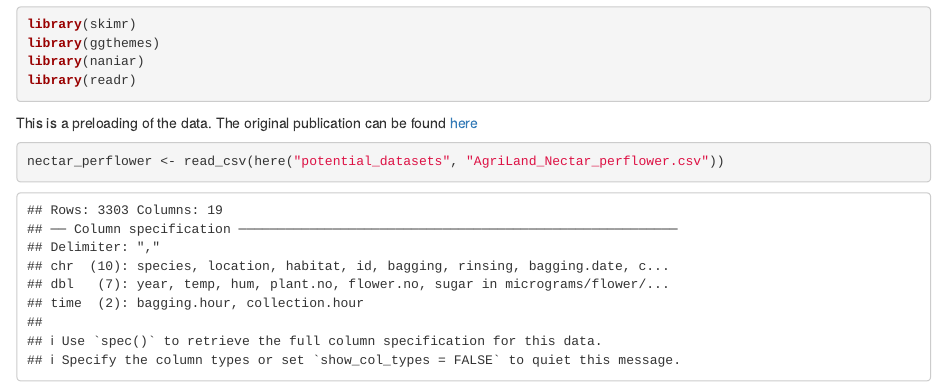
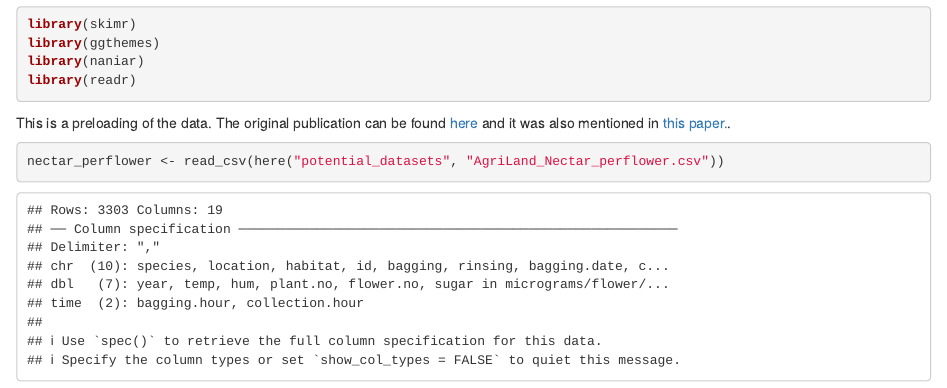
Before and after one commit to adkng/BIS15W2021_Group_6_Project, an R Markdown document (prelim-data-viewing.Rmd): the page in a window 1100 px wide, from 490 px down. Rendered offline with R 4.5, knitr and Pandoc, with nearby package versions.

Commit message:
Update prelim-data-viewing.Rmd
Updated with another literature source.

````diff
--- a/prelim-data-viewing.Rmd
+++ b/prelim-data-viewing.Rmd
@@ -19,7 +19,7 @@ library(naniar)
 library(readr)
 ```
 
-This is a preloading of the data. The original publication can be found [here](https://doi.org/10.1038/nature16532)
+This is a preloading of the data. The original publication can be found [here](https://doi.org/10.1038/nature16532) and it was also mentioned in [this paper.](https://doi.org/10.1111/2041-210X.12779).
 ```{r}
 nectar_perflower <- read_csv(here("potential_datasets", "AgriLand_Nectar_perflower.csv"))
 ```
````
